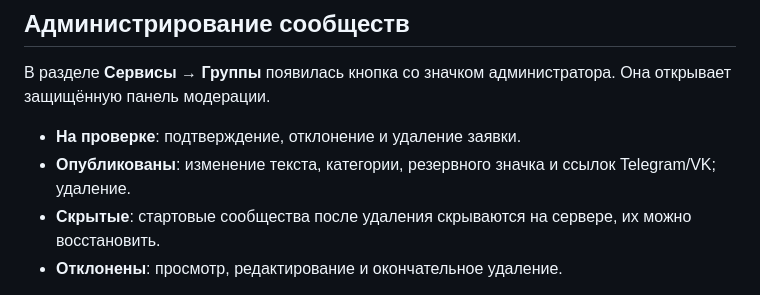
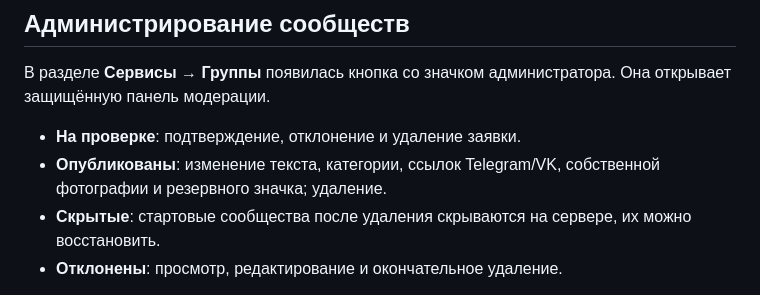
Before and after one commit to Agarych-ilya/CampusApp, a Markdown page: README.md, the part around the change. Rendered like a GitHub page.

Commit message:
docs(community-admin): mention moderator gallery photo replacement

```diff
--- a/README.md
+++ b/README.md
@@ -98,8 +98,8 @@ flutter test test/features/services/community_data_test.dart
 администратора. Она открывает защищённую панель модерации.
 
 - **На проверке**: подтверждение, отклонение и удаление заявки.
-- **Опубликованы**: изменение текста, категории, резервного значка
-  и ссылок Telegram/VK; удаление.
+- **Опубликованы**: изменение текста, категории, ссылок Telegram/VK,
+  собственной фотографии и резервного значка; удаление.
 - **Скрытые**: стартовые сообщества после удаления скрываются
   на сервере, их можно восстановить.
 - **Отклонены**: просмотр, редактирование и окончательное удаление.
```
